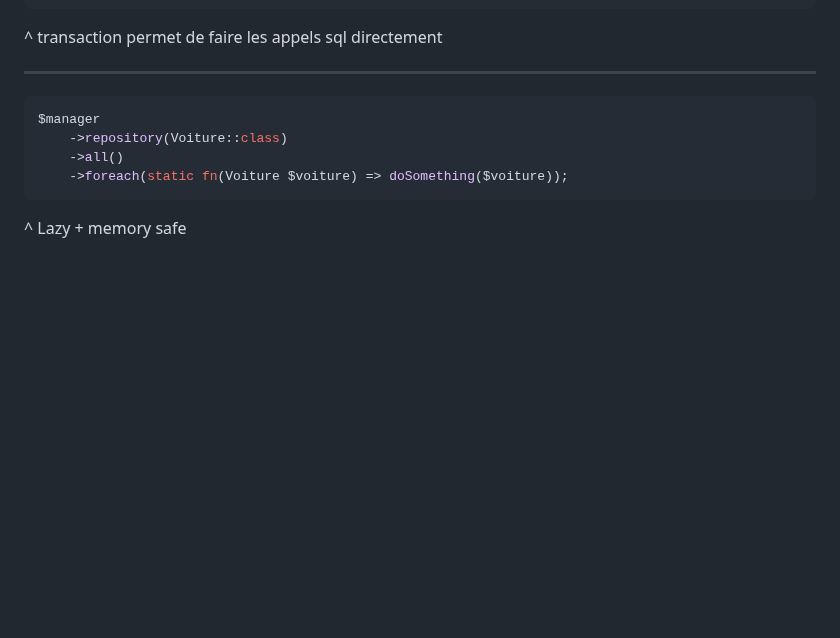
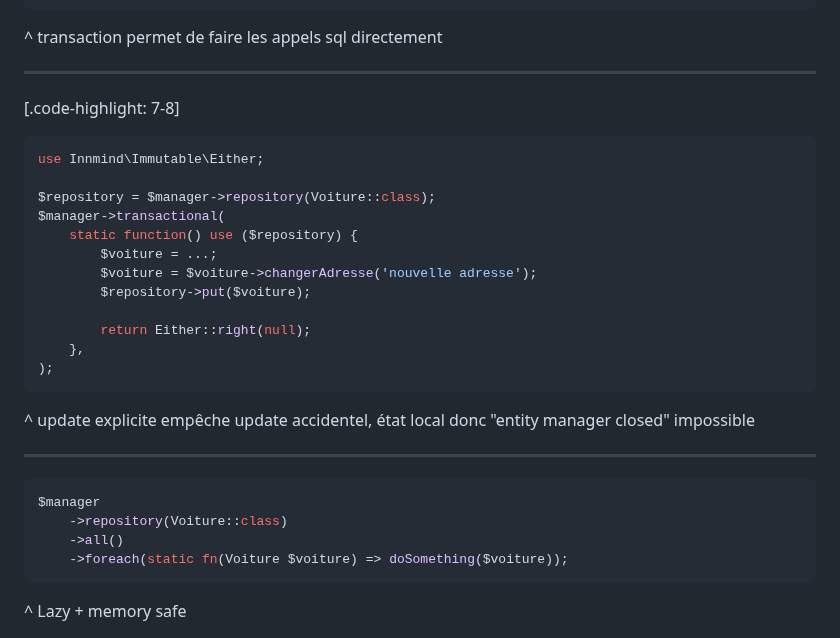
Before and after one commit to Baptouuuu/talks, a Markdown page: orm/slides.md, the part around the change. GitHub-like rendering; blank space fills up the shorter version.

Commit message:
add slide on update

````diff
--- a/orm/slides.md
+++ b/orm/slides.md
@@ -291,6 +291,27 @@ $manager->transactional(
 
 ---
 
+[.code-highlight: 7-8]
+
+```php
+use Innmind\Immutable\Either;
+
+$repository = $manager->repository(Voiture::class);
+$manager->transactional(
+    static function() use ($repository) {
+        $voiture = ...;
+        $voiture = $voiture->changerAdresse('nouvelle adresse');
+        $repository->put($voiture);
+
+        return Either::right(null);
+    },
+);
+```
+
+^ update explicite empêche update accidentel, état local donc "entity manager closed" impossible
+
+---
+
 ```php
 $manager
     ->repository(Voiture::class)
````
